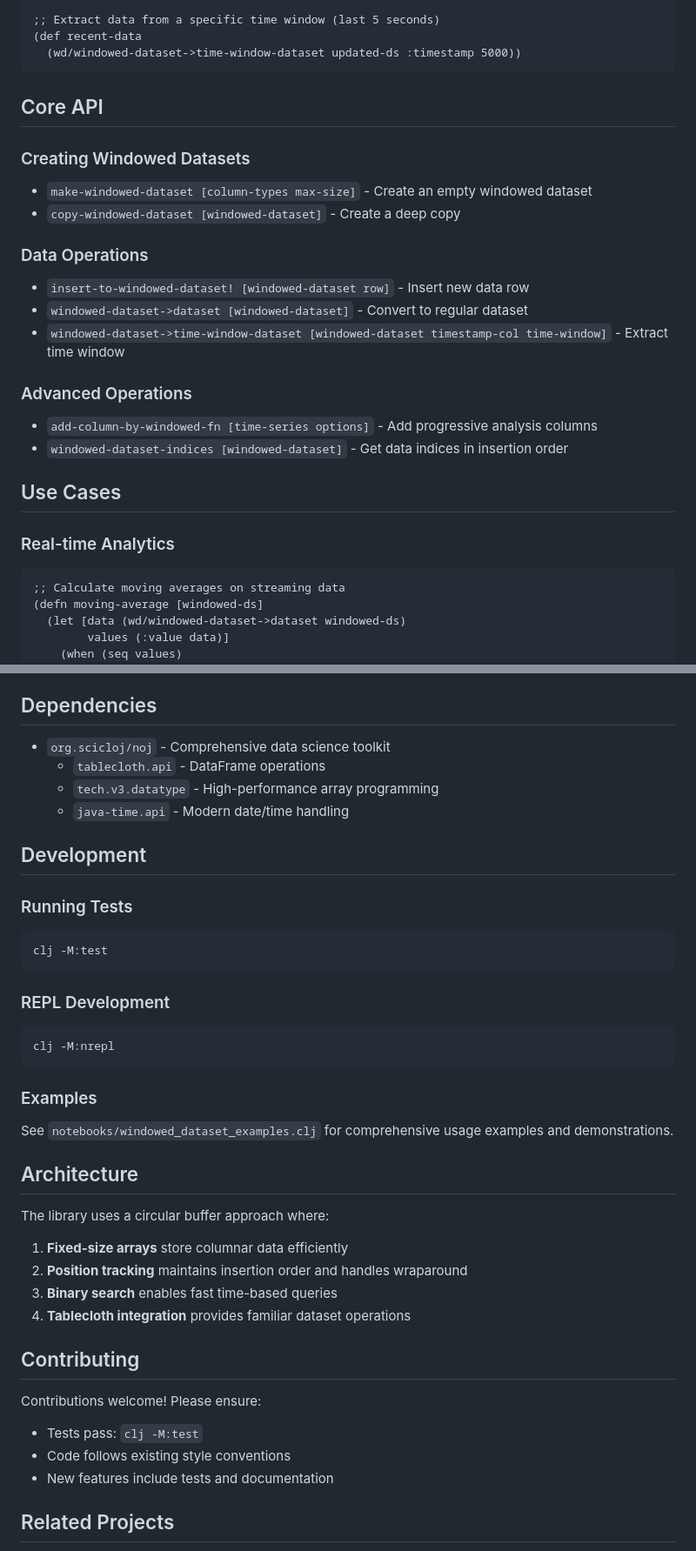
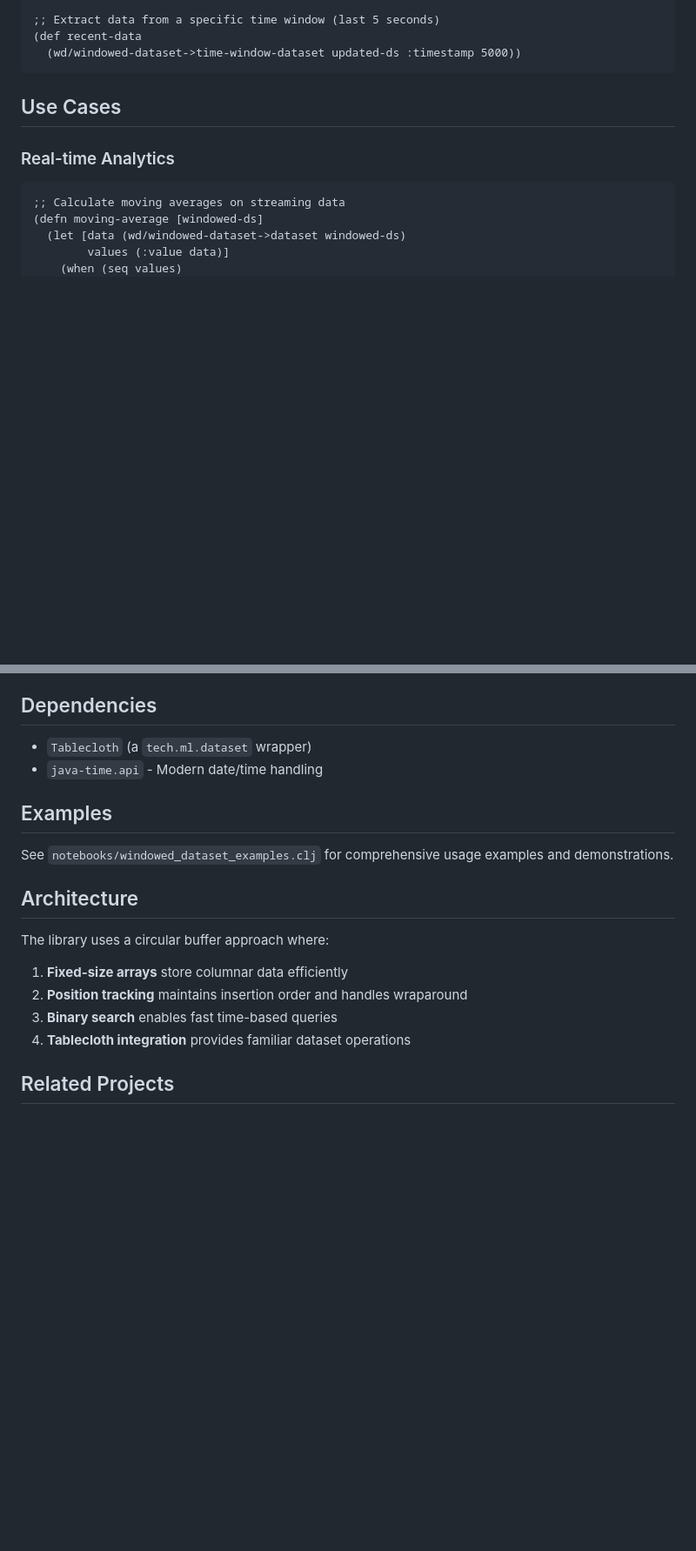
Before and after one commit to scicloj/windowed-dataset, a Markdown page: README.md, 2 parts joined by grey strips. Shown at 87% size. Rendered like a GitHub page; blank space fills up the shorter version.

````diff
--- a/README.md
+++ b/README.md
@@ -52,24 +54,6 @@ Or include the source directly in your project.
 (def recent-data
   (wd/windowed-dataset->time-window-dataset updated-ds :timestamp 5000))
 ```
-
-## Core API
-
-### Creating Windowed Datasets
-
-- `make-windowed-dataset [column-types max-size]` - Create an empty windowed dataset
-- `copy-windowed-dataset [windowed-dataset]` - Create a deep copy
-
-### Data Operations
-
-- `insert-to-windowed-dataset! [windowed-dataset row]` - Insert new data row
-- `windowed-dataset->dataset [windowed-dataset]` - Convert to regular dataset
-- `windowed-dataset->time-window-dataset [windowed-dataset timestamp-col time-window]` - Extract time window
-
-### Advanced Operations
-
-- `add-column-by-windowed-fn [time-series options]` - Add progressive analysis columns
-- `windowed-dataset-indices [windowed-dataset]` - Get data indices in insertion order
 
 ## Use Cases
 
@@ -110,24 +94,10 @@ Or include the source directly in your project.
 
 ## Dependencies
 
-- `org.scicloj/noj` - Comprehensive data science toolkit
-  - `tablecloth.api` - DataFrame operations
-  - `tech.v3.datatype` - High-performance array programming
-  - `java-time.api` - Modern date/time handling
+- `Tablecloth` (a `tech.ml.dataset` wrapper)
+- `java-time.api` - Modern date/time handling
 
-## Development
-
-### Running Tests
-```bash
-clj -M:test
-```
-
-### REPL Development
-```bash
-clj -M:nrepl
-```
-
-### Examples
+## Examples
 See `notebooks/windowed_dataset_examples.clj` for comprehensive usage examples and demonstrations.
 
 ## Architecture
@@ -138,13 +108,6 @@ The library uses a circular buffer approach where:
 2. **Position tracking** maintains insertion order and handles wraparound
 3. **Binary search** enables fast time-based queries
 4. **Tablecloth integration** provides familiar dataset operations
-
-## Contributing
-
-Contributions welcome! Please ensure:
-- Tests pass: `clj -M:test`
-- Code follows existing style conventions
-- New features include tests and documentation
 
 ## Related Projects
 
````
Also changed, not shown: other parts of README.md (+4 -2 lines).
